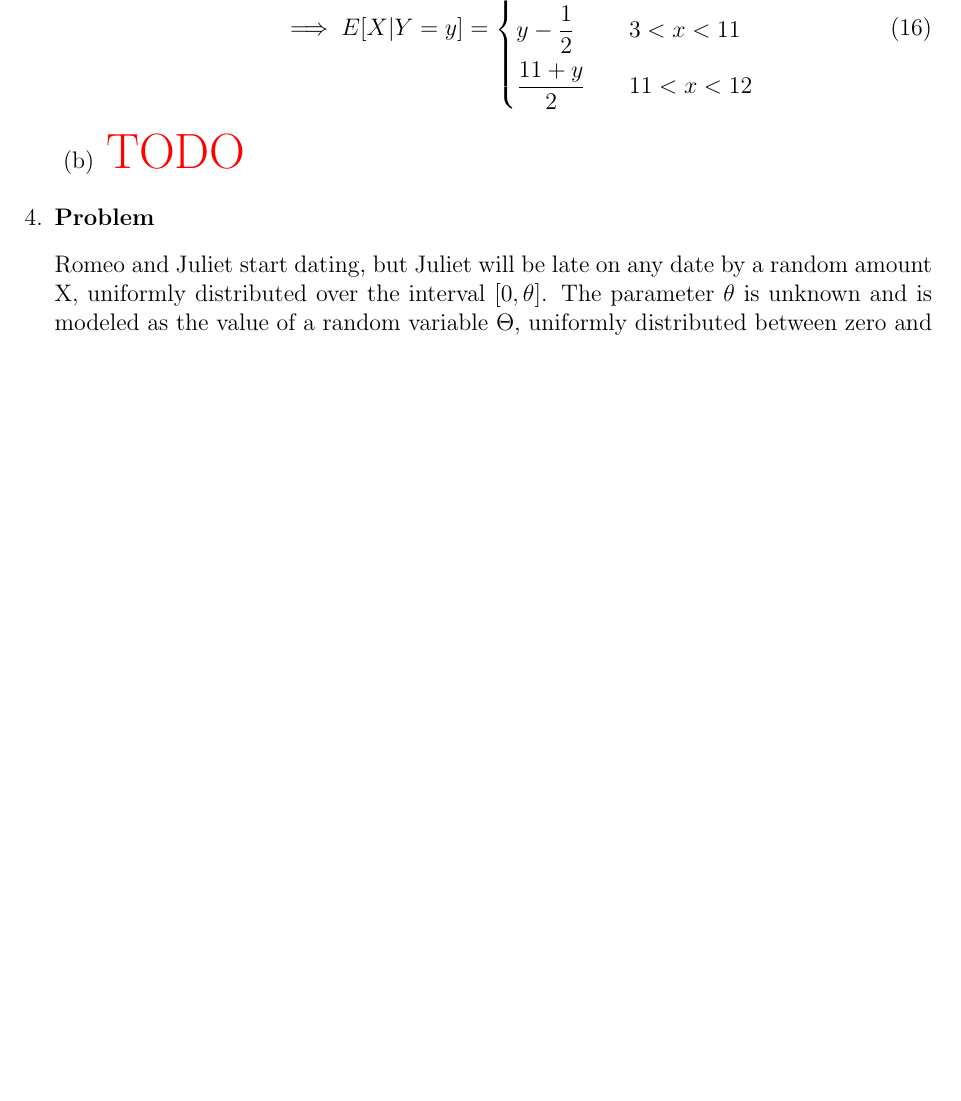
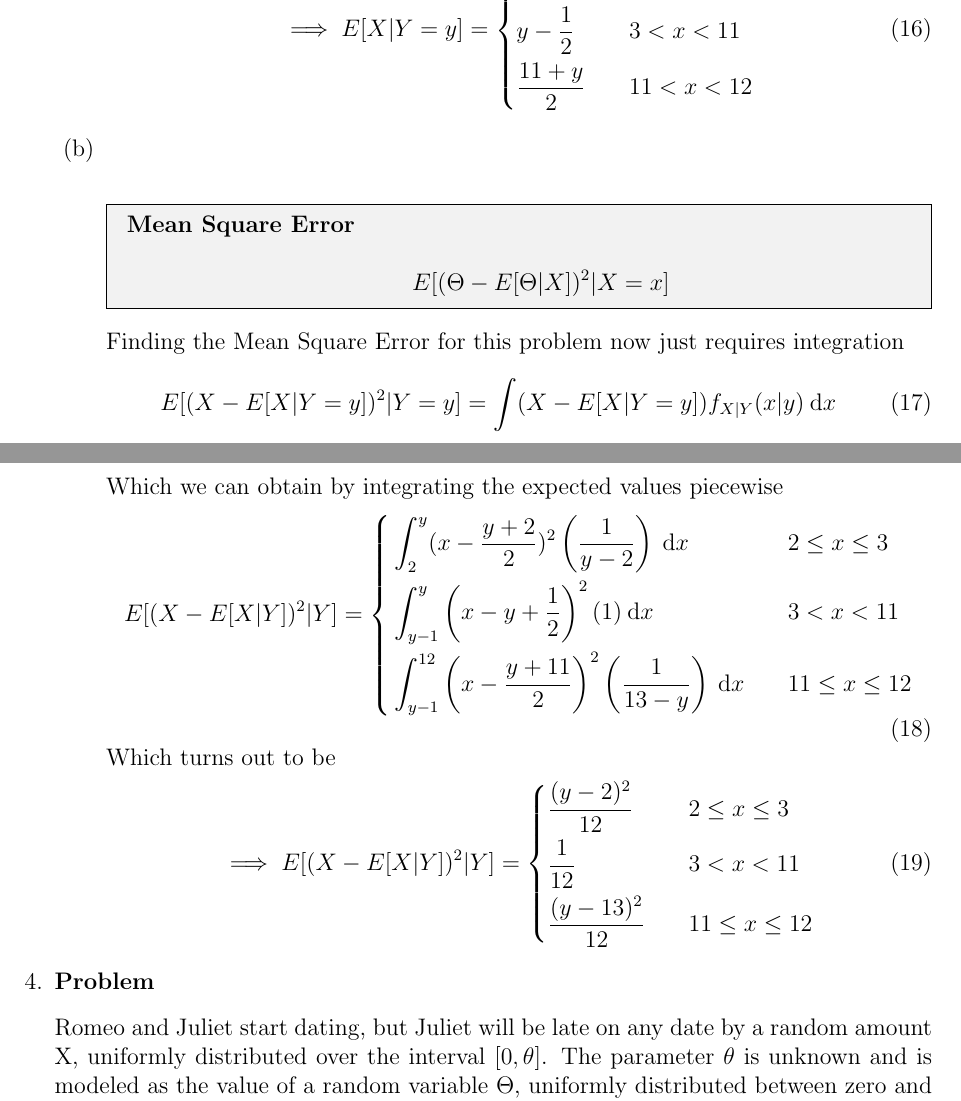
Before and after one commit to hershal/ee351k, a LaTeX problem sheet (homeworks/hw10/writeup.tex): part of page 5 of 8 before the commit and two parts of pages 5 and 6 of 9 after it, the two joined at a grey line, cut so that both start at the same text, the shorter picture padded with empty space. Compiled offline with pdfLaTeX.

Commit message:
finished 1

```diff
--- a/homeworks/hw10/writeup.tex
+++ b/homeworks/hw10/writeup.tex
@@ -293,7 +293,48 @@
               & \frac{11+y}{2} &&\quad 11 < x < 12 \\
             \end{aligned} \right.
         \end{equation}
-      \item {\huge \color{red} TODO}
+      \item \hfill \\
+        \begin{mdframed}[backgroundcolor=silver]
+          \begin{description}
+          \item[Mean Square Error] \hfill \\
+            $$E[(\Theta-E[\Theta|X])^2|X=x]$$
+          \end{description}
+        \end{mdframed}
+        Finding the Mean Square Error for this problem now just
+        requires integration
+        \begin{equation}
+          \label{eq:3b-mse-def}
+          E[(X-E[X|Y=y])^2|Y=y] = \int (X-E[X|Y=y])f_{X|Y}(x|y) \dd{x}
+        \end{equation}
+        Which we can obtain by integrating the expected values
+        piecewise
+        \begin{equation}
+          \label{eq:3b-mse-piecewise}
+          E[(X-E[X|Y])^2|Y] = \left\{
+            \begin{aligned}
+              & \int_{2}^{y}
+              (x-\frac{y+2}{2})^2\left(\frac{1}{y-2}\right) \dd{x}
+              &&\quad 2 \le x \le 3 \\
+              & \int_{y-1}^{y} \left(x-y+\frac{1}{2}\right)^2(1) \dd{x}
+              &&\quad 3 < x < 11 \\
+              & \int_{y-1}^{12}
+              \left(x-\frac{y+11}{2}\right)^2\left(\frac{1}{13-y}\right) \dd{x}
+              &&\quad 11 \le x \le 12 \\
+            \end{aligned} \right.
+        \end{equation}
+        Which turns out to be
+        \begin{equation}
+          \label{eq:3b-mse-piecewise-sol}
+          \implies E[(X-E[X|Y])^2|Y] = \left\{
+            \begin{aligned}
+              & \frac{(y-2)^2}{12}
+              &&\quad 2 \le x \le 3 \\
+              & \frac{1}{12}
+              &&\quad 3 < x < 11 \\
+              & \frac{(y-13)^2}{12}
+              &&\quad 11 \le x \le 12 \\
+            \end{aligned} \right.
+        \end{equation}
       \end{enumerate}
     \end{solution}
   \end{Ex}
```
